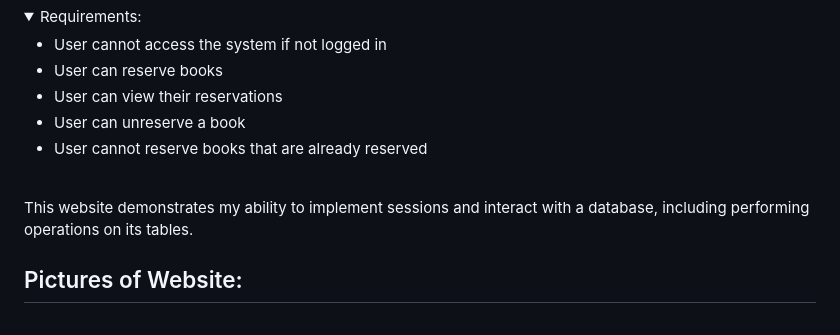
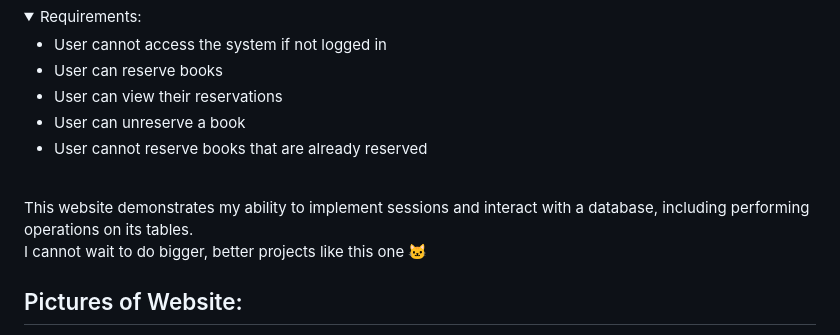
Before and after one commit to erdyn/MyWebsite, a Markdown page: README.md, the part around the change. Drawn GitHub-style; folded sections open.

```diff
--- a/README.md
+++ b/README.md
@@ -27,7 +27,8 @@ This website is for a library, it connects to a db with tables: users, books, re
 <li>User cannot reserve books that are already reserved</li>
 </ul>
 </details> <br>
-This website demonstrates my ability to implement sessions and interact with a database, including performing operations on its tables.
+This website demonstrates my ability to implement sessions and interact with a database, including performing operations on its tables. <br>
+I cannot wait to do bigger, better projects like this one 🐱
 
 <!-- Pics of Website, 8 images in drop down -->
 ## Pictures of Website:
```
